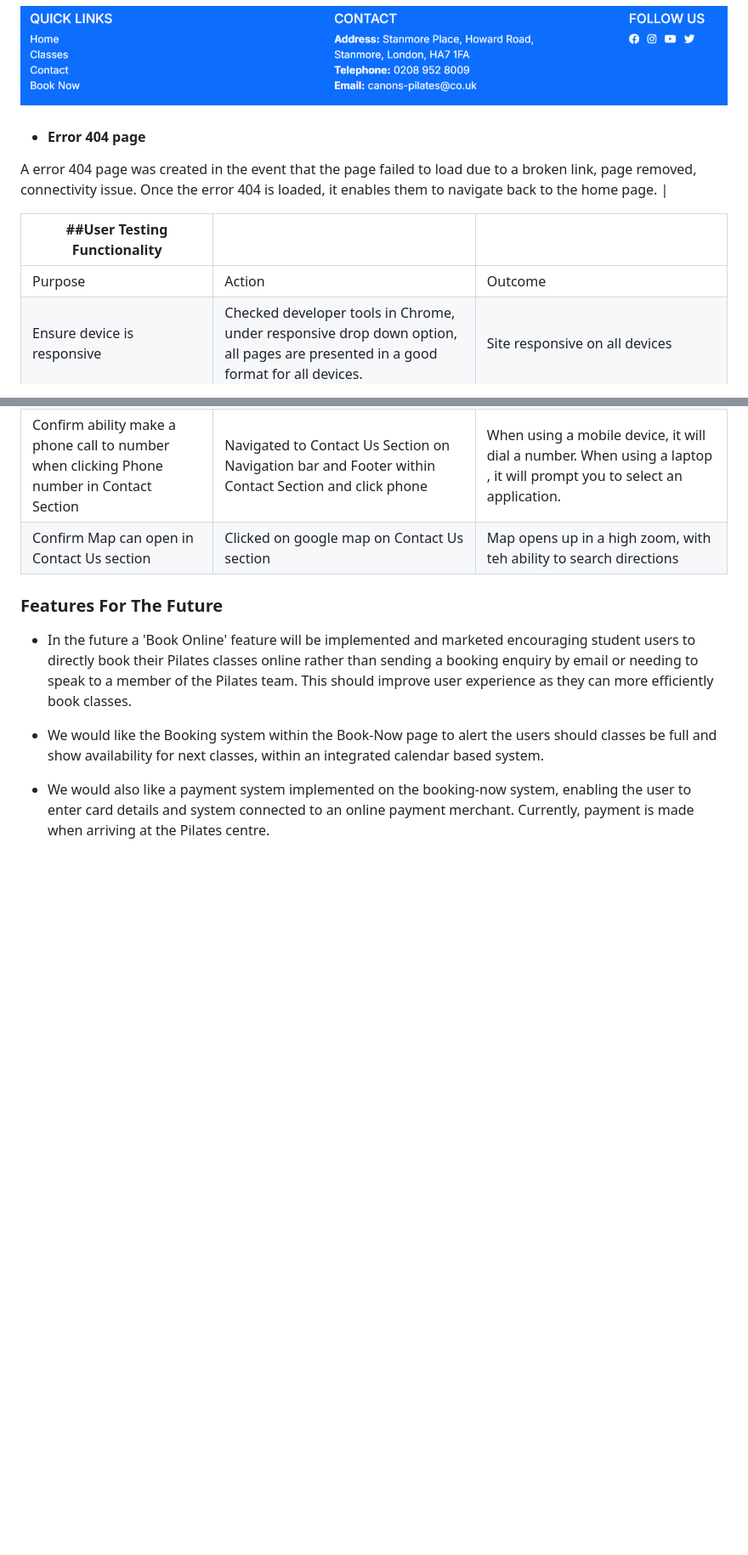
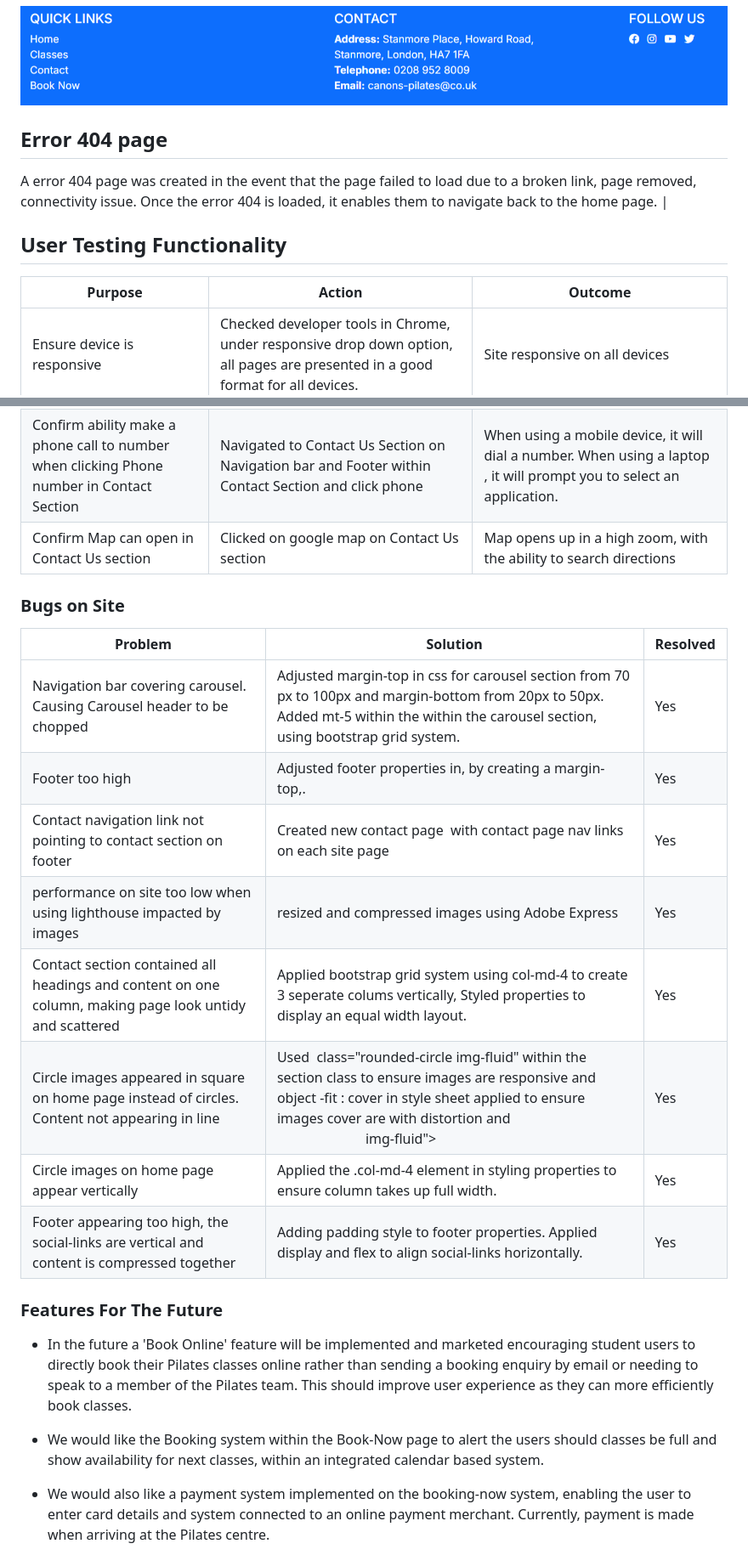
Before and after one commit to JModi16/Pilates, a Markdown page: README.md, 2 parts joined by grey strips. Shown at 85% size. Rendered like a GitHub page; blank space fills up the shorter version.

```diff
--- a/README.md
+++ b/README.md
@@ -157,12 +157,13 @@ All fields need to be completed, including the ‘Message, otherwise they will b
 
 ![Footer Section](documentation/footer.png)
 
-- #### Error 404 page
+## **Error 404 page**
 A error 404 page was created in the event that the page failed to load due to a broken link, page removed, connectivity issue. Once the error 404 is loaded, it enables them to navigate back to the home page. |
 
-##**User Testing Functionality**                                                                     |                                                                                                                                  |                                                                                                                                                                 |
+## **User Testing Functionality**
+
+| Purpose                                                                                         | Action                                                                                                                           | Outcome                                                                                                                                                         |
 | ----------------------------------------------------------------------------------------------- | -------------------------------------------------------------------------------------------------------------------------------- | --------------------------------------------------------------------------------------------------------------------------------------------------------------- |
-| Purpose                                                                                         | Action                                                                                                                           | Outcome                                                                                                                                                         |
 | Ensure device is responsive                                                                     | Checked developer tools in Chrome, under responsive drop down option, all pages are presented in a good format for all devices.  | Site responsive on all devices                                                                                                                                  |
 | Check carousel is operational, images displayed fully and clearly.                              | Inspected on devtools, carousel operational , no errors displayed                                                                | Carousel displayed                                                                                                                                              |
 | Checked Carousel is autoplaying 4 images and can be navigated left and right using indicators   | Inspected on devtools, checked responsiveness, carousel operational , no errors displayed                                        | Carousel responsive, autoplaying and and can be manually selected left and right.                                                                               |
@@ -177,5 +178,18 @@ A error 404 page was created in the event that the page failed to load due to a
 | Confirm ability make a phone call to number when clicking Phone number in Contact Section       | Navigated to Contact Us Section on Navigation bar and Footer within Contact Section and click phone                              | When using a mobile device, it will dial a number. When using a laptop , it will prompt you to select an application.                                           |
-| Confirm Map can open in Contact Us section                                                      | Clicked on google map on Contact Us section                                                                                      | Map opens up in a high zoom, with teh ability to search directions                                                                                              |                                                                                            |
+| Confirm Map can open in Contact Us section                                                      | Clicked on google map on Contact Us section                                                                                      | Map opens up in a high zoom, with the ability to search directions
+
+### **Bugs on Site**
+
+| Problem                                                                                                 | Solution                                                                                                                                                                                                                              | Resolved |
+| ------------------------------------------------------------------------------------------------------- | ------------------------------------------------------------------------------------------------------------------------------------------------------------------------------------------------------------------------------------- | -------- |
+| Navigation bar covering carousel. Causing Carousel header to be chopped                                 | Adjusted margin-top in css for carousel section from 70 px to 100px and margin-bottom from 20px to 50px. Added mt-5 within the within the carousel section, using bootstrap grid system.                                              | Yes      |
+| Footer too high                                                                                         | Adjusted footer properties in, by creating a margin-top,.                                                                                                                                                                             | Yes      |
+| Contact navigation link not pointing to contact section on footer                                       | Created new contact page  with contact page nav links on each site page                                                                                                                                                               | Yes      |
+| performance on site too low when using lighthouse impacted by images                                    | resized and compressed images using Adobe Express                                                                                                                                                                                     | Yes      |
+| Contact section contained all headings and content on one column, making page look untidy and scattered | Applied bootstrap grid system using col-md-4 to create 3 seperate colums vertically, Styled properties to display an equal width layout.                                                                                              | Yes      |
+| Circle images appeared in square on home page instead of circles. Content not appearing in line         | Used  class="rounded-circle img-fluid" within the section class to ensure images are responsive and object -fit : cover in style sheet applied to ensure images cover are with distortion and<br>                         img-fluid"> | Yes      |
+| Circle images on home page appear vertically                                                            | Applied the .col-md-4 element in styling properties to ensure column takes up full width.                                                                                                                                             | Yes      |
+| Footer appearing too high, the social-links are vertical and content is compressed together             | Adding padding style to footer properties. Applied display and flex to align social-links horizontally.                                                                                                                               | Yes      |
 
 ### **Features For The Future**
 * In the future a 'Book Online' feature will be implemented and marketed encouraging student users to directly book their Pilates classes online rather than sending a booking enquiry by email  or needing to speak to a member of the Pilates team. This should improve user experience as they can more efficiently book classes.
```
Also changed, not shown: other parts of README.md (+4 -4 lines).
